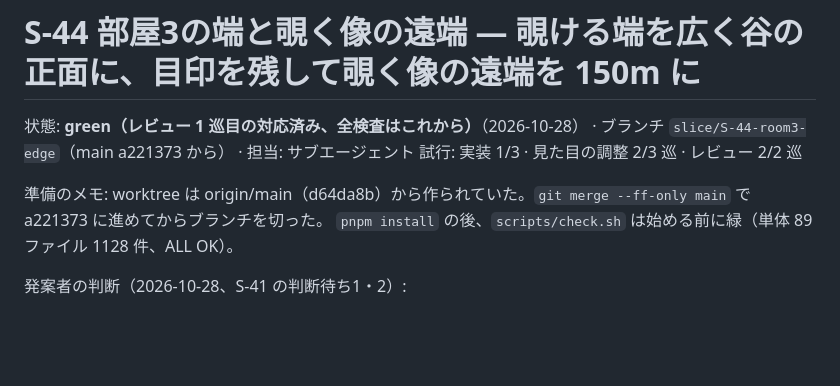
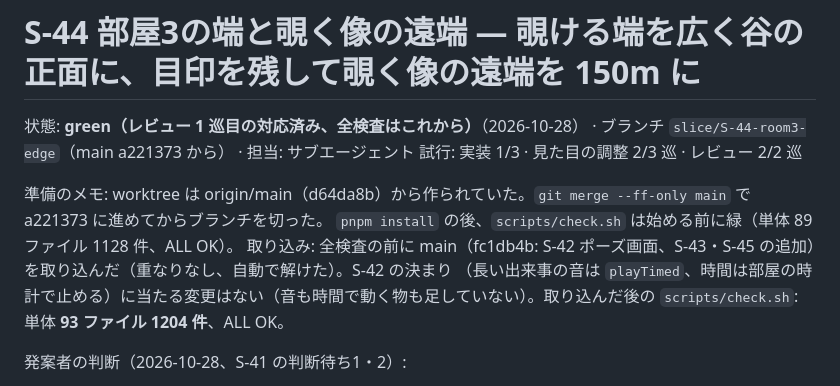
Before and after one commit to Riku-KANO/through-the-vidro, a Markdown page: process/slices/S-44.md, the part around the change. GitHub-like rendering; blank space fills up the shorter version.

Commit message:
S-44: 記録（main の取り込み）
Co-Authored-By: Claude Opus 5.5 <noreply@anthropic.com>

```diff
--- a/process/slices/S-44.md
+++ b/process/slices/S-44.md
@@ -6,6 +6,9 @@
 
 準備のメモ: worktree は origin/main（d64da8b）から作られていた。`git merge --ff-only main` で a221373 に進めてからブランチを切った。
 `pnpm install` の後、`scripts/check.sh` は始める前に緑（単体 89 ファイル 1128 件、ALL OK）。
+取り込み: 全検査の前に main（fc1db4b: S-42 ポーズ画面、S-43・S-45 の追加）を取り込んだ（重なりなし、自動で解けた）。S-42 の決まり
+（長い出来事の音は `playTimed`、時間は部屋の時計で止める）に当たる変更はない（音も時間で動く物も足していない）。取り込んだ後の
+`scripts/check.sh`: 単体 **93 ファイル 1204 件**、ALL OK。
 
 発案者の判断（2026-10-28、S-41 の判断待ち1・2）:
 - 部屋3の、雫を見通せる端を広い見晴らし台（目安 4m² 以上、柵と縁で端だと分かる形）にして、北と南の台座から同じくらいの所（谷の正面）に
```
